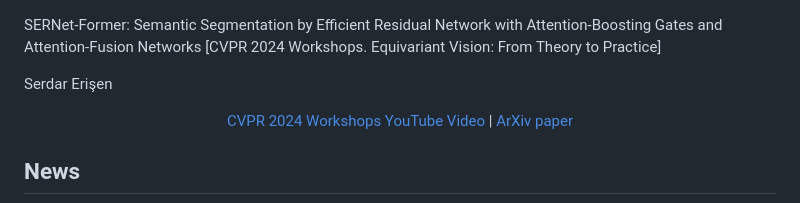
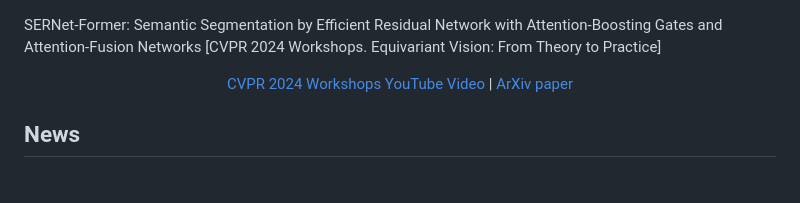
Before and after one commit to serdarch/serdarch.github.io, a Markdown page: README.md, the part around the change. GitHub-like rendering; blank space fills up the shorter version.

```diff
--- a/README.md
+++ b/README.md
@@ -1,7 +1,6 @@
 SERNet-Former: Semantic Segmentation by Efficient Residual Network with Attention-Boosting Gates and Attention-Fusion Networks
 [CVPR 2024 Workshops. Equivariant Vision: From Theory to Practice]
 
-Serdar Erişen
 
 <div align="center">
 
```
